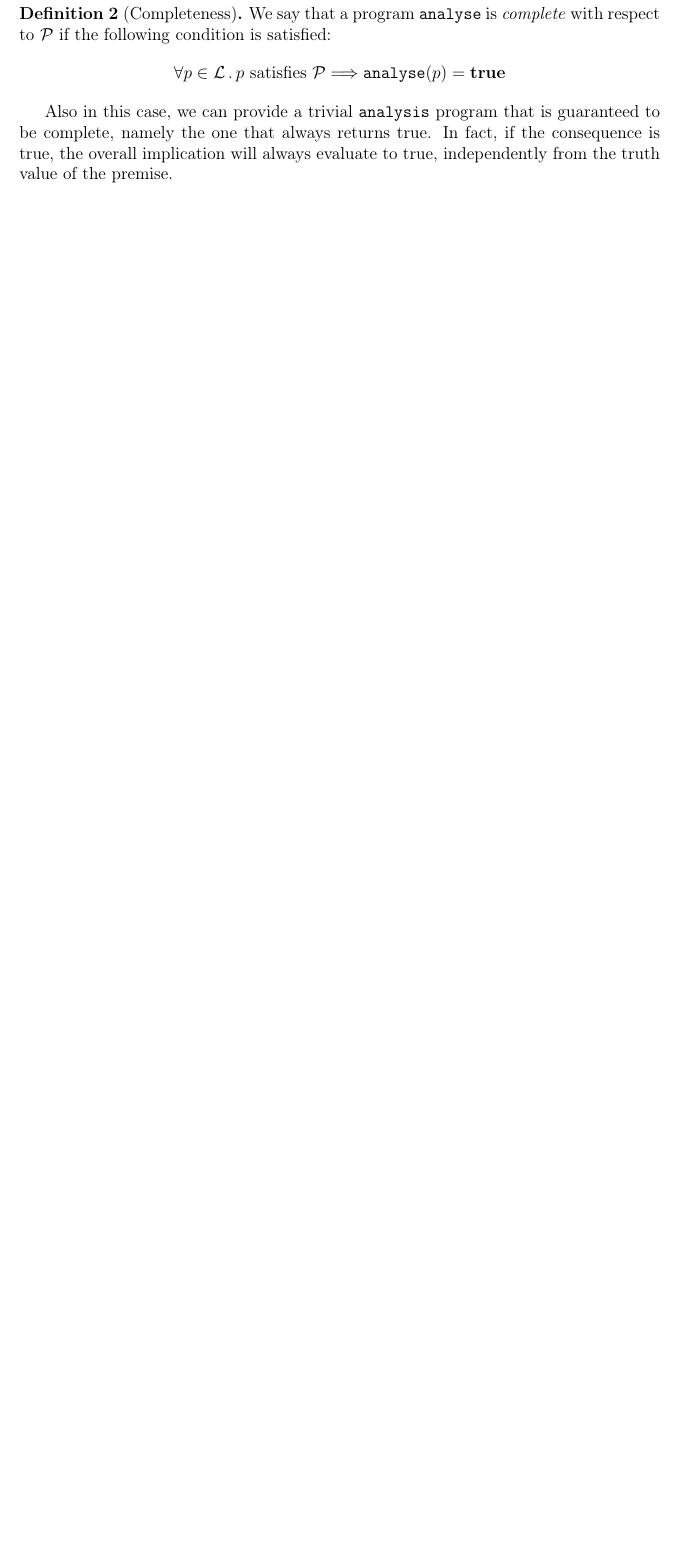
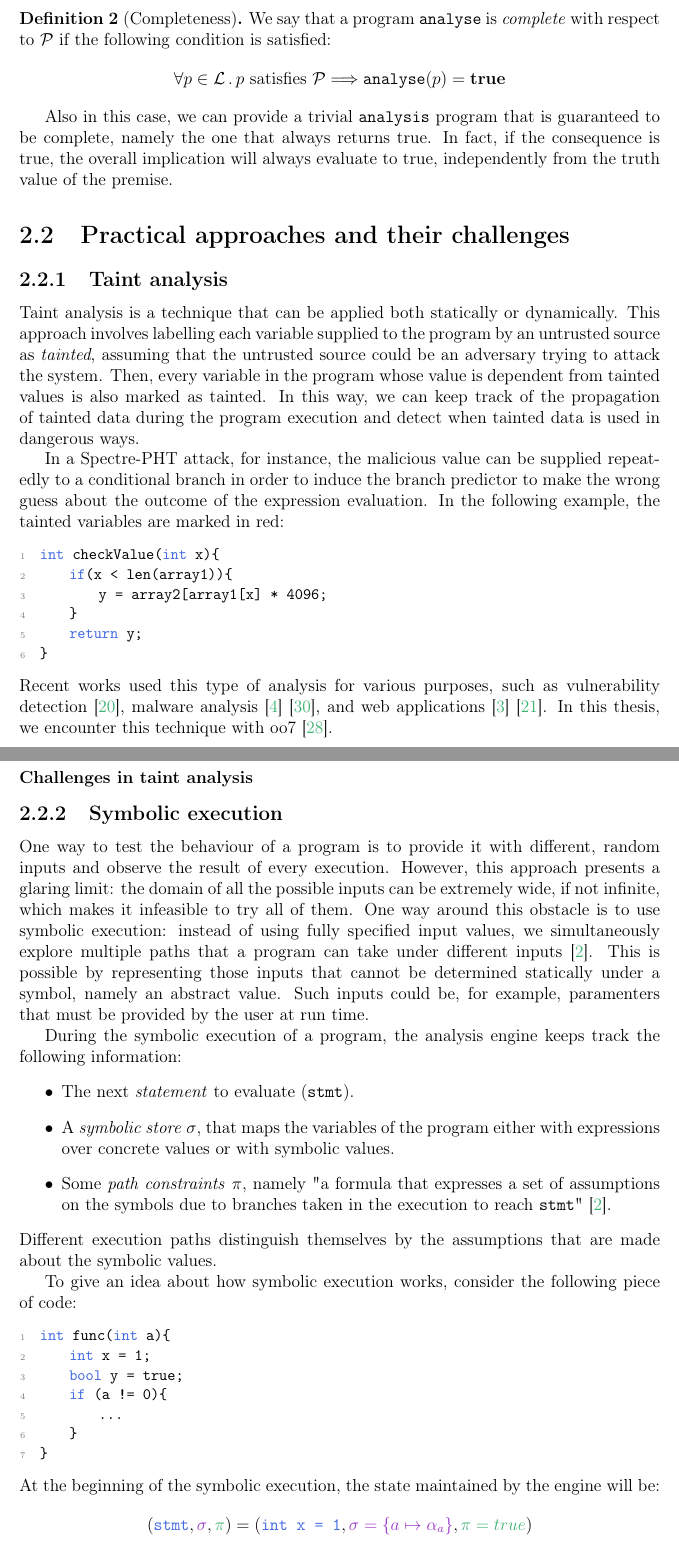
Before and after one commit to magdasolitro/msc-thesis, a LaTeX thesis (tex files/thesis_draft.tex): part of page 13 of 35 before the commit and two parts of pages 13 and 14 of 35 after it, the two joined at a grey line, cut so that both start at the same text, the shorter picture padded with empty space. Compiled offline with pdfLaTeX.

Commit message:
appendix on program analysis techniques moved to static analysis chapter, worked on symbolic exec

```diff
--- a/tex files/thesis_draft.tex
+++ b/tex files/thesis_draft.tex
@@ -34,6 +34,7 @@
 	numbers=left,
 	numberstyle=\tiny\color{gray},
 	keywordstyle=\color{blue},
+	morekeywords={bool},
 	commentstyle=\color{green},
 	stringstyle=\color{mauve},
 	breaklines=true,
@@ -144,3 +147,47 @@
 		\]
 	\end{defn}
 	Also in this case, we can provide a trivial \texttt{analysis} program that is guaranteed to be complete, namely the one that always returns true. In fact, if the consequence is true, the overall implication will always evaluate to true, independently from the truth value of the premise.
+
+	\section{Practical approaches and their challenges}
+	\subsection{Taint analysis}
+	Taint analysis is a technique that can be applied both statically or dynamically. This approach involves labelling each variable supplied to the program by an untrusted source as \textit{tainted}, assuming that the untrusted source could be an adversary trying to attack the system.
+	Then, every variable in the program whose value is dependent from tainted values is also marked as tainted. In this way, we can keep track of the propagation of tainted data during the program execution and detect when tainted data is used in dangerous ways.
+
+	In a Spectre-PHT attack, for instance, the malicious value can be supplied repeatedly to a conditional branch in order to induce the branch predictor to make the wrong guess about the outcome of the expression evaluation. In the following example, the tainted variables are marked in red:
+
+	% DO THE HIGHLIGHTING!!
+	\begin{lstlisting}
+int checkValue(int x){
+	if(x < len(array1)){
+		y = array2[array1[x] * 4096;
+	}
+	return y;
+}
+	\end{lstlisting}
+	Recent works used this type of analysis for various purposes, such as vulnerability detection \cite{Newsome2005}, malware analysis \cite{Bayer2009} \cite{Yin2007}, and web applications \cite{Balzarotti2008} \cite{NguyenTuong2005}. In this thesis, we encounter this technique with oo7 \cite{Wang2019}.
+
+	\subsubsection{Challenges in taint analysis}
+	\subsection{Symbolic execution}
+	One way to test the behaviour of a program is to provide it with different, random inputs and observe the result of every execution. However, this approach presents a glaring limit: the domain of all the possible inputs can be extremely wide, if not infinite, which makes it infeasible to try all of them. One way around this obstacle is to use symbolic execution: instead of using fully specified input values, we simultaneously explore multiple paths that a program can take under different inputs \cite{Baldoni2018}. This is possible by representing those inputs that cannot be determined statically under a symbol, namely an abstract value. Such inputs could be, for example, paramenters that must be provided by the user at run time.
+
+	During the symbolic execution of a program, the analysis engine keeps track the following information:
+	\begin{itemize}
+		\item The next \textit{statement} to evaluate (\texttt{stmt}).
+		\item A \textit{symbolic store} $\sigma$, that maps the variables of the program either with expressions over concrete values or with symbolic values.
+		\item Some \textit{path constraints} $\pi$, namely "a formula that expresses a set of assumptions on the symbols due to branches taken in the execution to reach \texttt{stmt}" \cite{Baldoni2018}.
+	\end{itemize}
+	Different execution paths distinguish themselves by the assumptions that are made about the symbolic values.
+
+	To give an idea about how symbolic execution works, consider the following piece of code:
+	\begin{lstlisting}
+int func(int a){
+	int x = 1;
+	bool y = true;
+	if (a != 0){
+		...
+	}
+}
+	\end{lstlisting}
+	At the beginning of the symbolic execution, the state maintained by the engine will be:
+	\[
+	(\textcolor{blue}{\texttt{stmt}}, \textcolor{violet}{\sigma}, \textcolor{green}{\pi}) = (\textcolor{blue}{\texttt{int x = 1}}, \textcolor{violet}{\sigma = \{a \mapsto \alpha_a\}}, \textcolor{green}{\pi = true})
```
Also changed, not shown: tex files/thesis_ref.bib (+22 -17 lines), tex files/thesis_draft.pdf, tex files/thesis_draft.tex (26 more changed lines).
